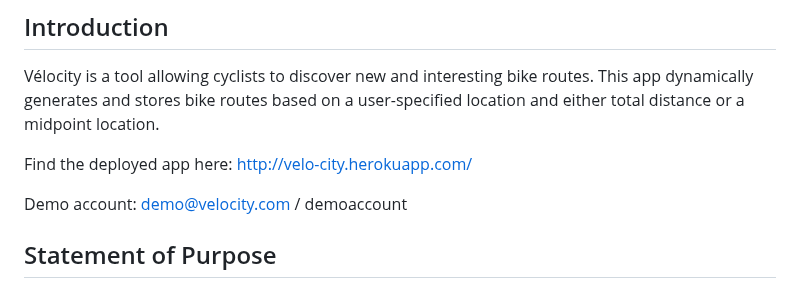
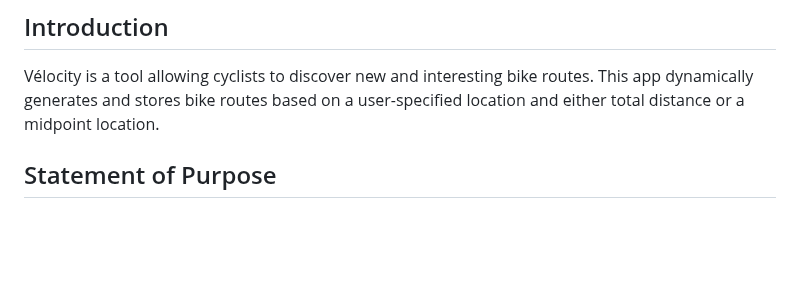
Before and after one commit to valeriewilson/velocity, a Markdown page: README.md, the part around the change. Rendered like a GitHub page; blank space fills up the shorter version.

```diff
--- a/README.md
+++ b/README.md
@@ -8,10 +8,6 @@
 ## Introduction
 
 Vélocity is a tool allowing cyclists to discover new and interesting bike routes.  This app dynamically generates and stores bike routes based on a user-specified location and either total distance or a midpoint location.
-
-Find the deployed app here: http://velo-city.herokuapp.com/
-
-Demo account: demo@velocity.com / demoaccount
 
 ## Statement of Purpose
 
```
